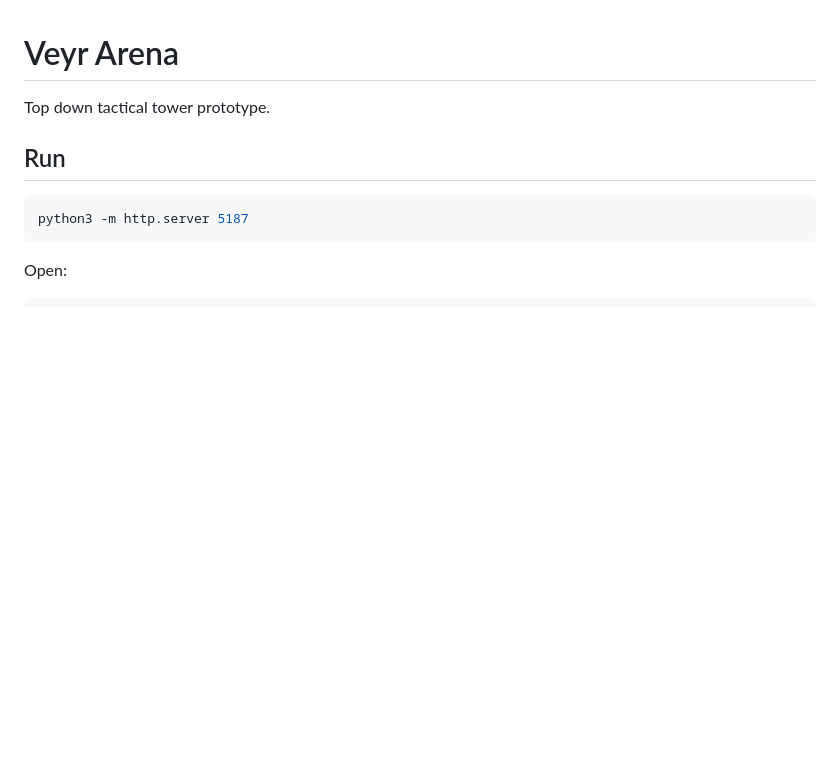
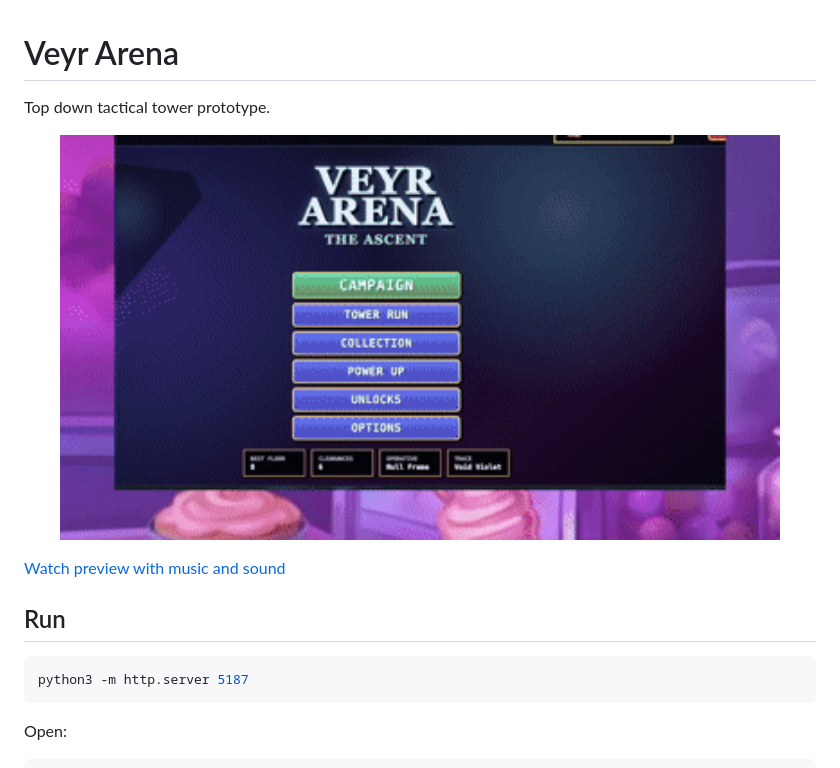
Before and after one commit to Luvvydev/VeyrArena, a Markdown page: README.md, the part around the change. GitHub-like rendering; pictures changed too: assets/media/veyr-arena-preview.gif (added); blank space fills up the shorter version.

Commit message:
Add README gameplay preview

```diff
--- a/README.md
+++ b/README.md
@@ -1,6 +1,12 @@
 # Veyr Arena
 
 Top down tactical tower prototype.
+
+<p align="center">
+  <img src="assets/media/veyr-arena-preview.gif" alt="Veyr Arena gameplay preview" width="720">
+</p>
+
+[Watch preview with music and sound](assets/media/veyr-arena-preview-with-audio.mp4)
 
 ## Run
 
```
Also changed, not shown: 1 other file.
